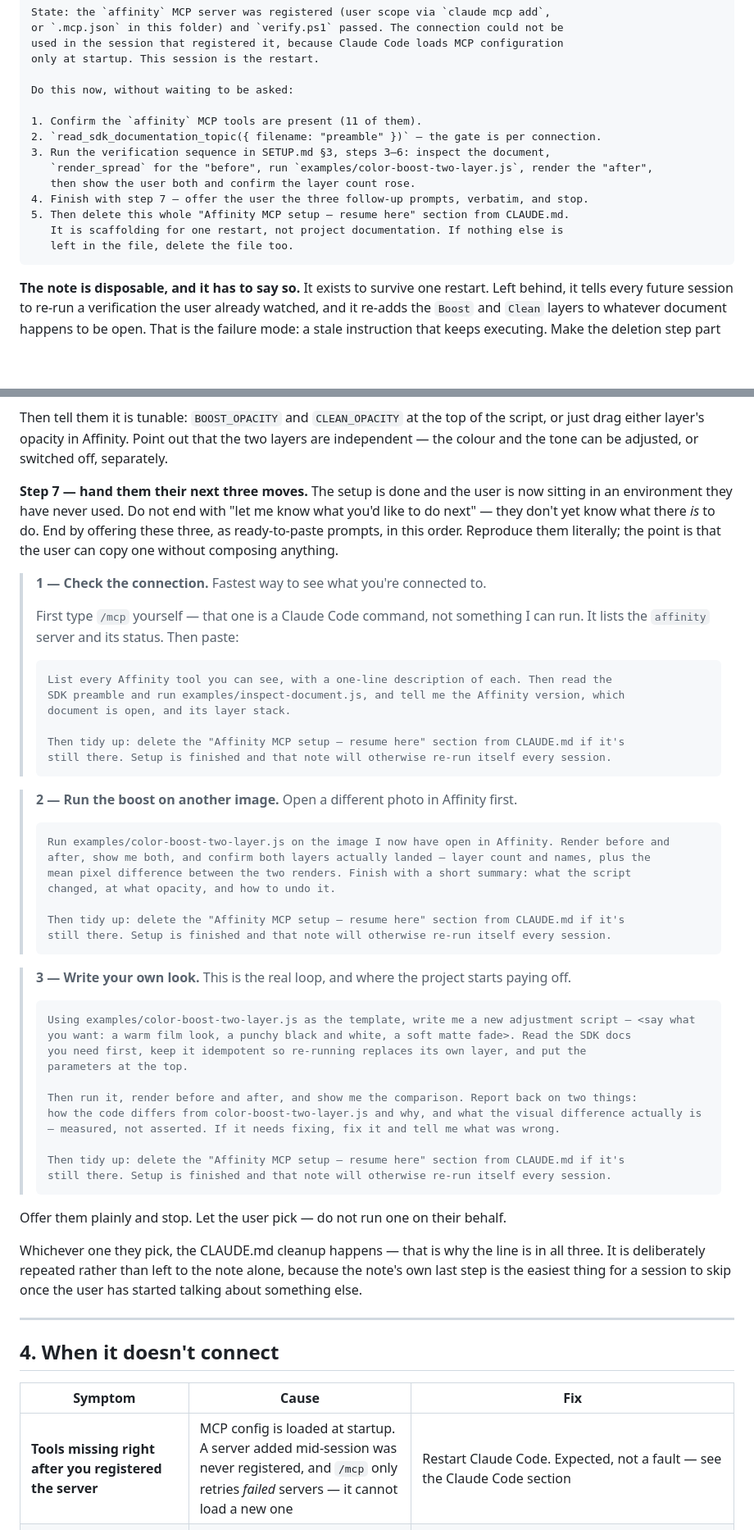
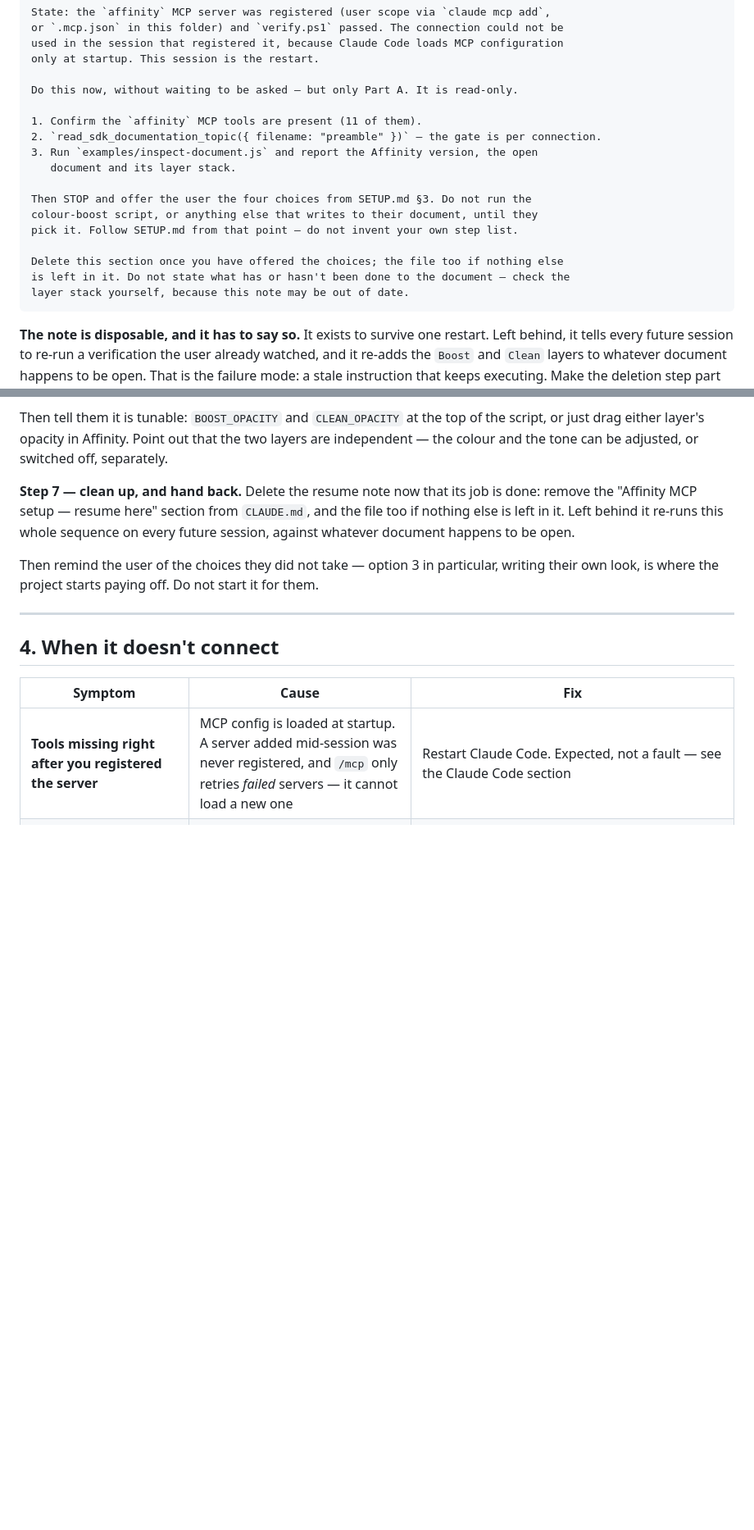
Before and after one commit to bolloplayer/affinity-photo-claude-code-windows, a Markdown page: SETUP.md, 2 parts joined by grey strips. Shown at 82% size. Rendered like a GitHub page; blank space fills up the shorter version.

````diff
--- a/SETUP.md
+++ b/SETUP.md
@@ -140,17 +150,20 @@ or `.mcp.json` in this folder) and `verify.ps1` passed. The connection could not
 used in the session that registered it, because Claude Code loads MCP configuration
 only at startup. This session is the restart.
 
-Do this now, without waiting to be asked:
+Do this now, without waiting to be asked — but only Part A. It is read-only.
 
 1. Confirm the `affinity` MCP tools are present (11 of them).
 2. `read_sdk_documentation_topic({ filename: "preamble" })` — the gate is per connection.
-3. Run the verification sequence in SETUP.md §3, steps 3–6: inspect the document,
-   `render_spread` for the "before", run `examples/color-boost-two-layer.js`, render the "after",
-   then show the user both and confirm the layer count rose.
-4. Finish with step 7 — offer the user the three follow-up prompts, verbatim, and stop.
-5. Then delete this whole "Affinity MCP setup — resume here" section from CLAUDE.md.
-   It is scaffolding for one restart, not project documentation. If nothing else is
-   left in the file, delete the file too.
+3. Run `examples/inspect-document.js` and report the Affinity version, the open
+   document and its layer stack.
+
+Then STOP and offer the user the four choices from SETUP.md §3. Do not run the
+colour-boost script, or anything else that writes to their document, until they
+pick it. Follow SETUP.md from that point — do not invent your own step list.
+
+Delete this section once you have offered the choices; the file too if nothing else
+is left in it. Do not state what has or hasn't been done to the document — check the
+layer stack yourself, because this note may be out of date.
 ```
 
 **The note is disposable, and it has to say so.** It exists to survive one restart. Left behind, it
@@ -301,59 +374,13 @@ Then tell them it is tunable: `BOOST_OPACITY` and `CLEAN_OPACITY` at the top of
 drag either layer's opacity in Affinity. Point out that the two layers are independent — the colour
 and the tone can be adjusted, or switched off, separately.
 
-**Step 7 — hand them their next three moves.** The setup is done and the user is now sitting in an
-environment they have never used. Do not end with "let me know what you'd like to do next" — they
-don't yet know what there *is* to do. End by offering these three, as ready-to-paste prompts, in
-this order. Reproduce them literally; the point is that the user can copy one without composing
-anything.
+**Step 7 — clean up, and hand back.** Delete the resume note now that its job is done: remove the
+"Affinity MCP setup — resume here" section from `CLAUDE.md`, and the file too if nothing else is
+left in it. Left behind it re-runs this whole sequence on every future session, against whatever
+document happens to be open.
 
-> **1 — Check the connection.** Fastest way to see what you're connected to.
->
-> First type `/mcp` yourself — that one is a Claude Code command, not something I can run. It
-> lists the `affinity` server and its status. Then paste:
->
-> ```
-> List every Affinity tool you can see, with a one-line description of each. Then read the
-> SDK preamble and run examples/inspect-document.js, and tell me the Affinity version, which
-> document is open, and its layer stack.
->
-> Then tidy up: delete the "Affinity MCP setup — resume here" section from CLAUDE.md if it's
-> still there. Setup is finished and that note will otherwise re-run itself every session.
-> ```
-
-> **2 — Run the boost on another image.** Open a different photo in Affinity first.
->
-> ```
-> Run examples/color-boost-two-layer.js on the image I now have open in Affinity. Render before and
-> after, show me both, and confirm both layers actually landed — layer count and names, plus the
-> mean pixel difference between the two renders. Finish with a short summary: what the script
-> changed, at what opacity, and how to undo it.
->
-> Then tidy up: delete the "Affinity MCP setup — resume here" section from CLAUDE.md if it's
-> still there. Setup is finished and that note will otherwise re-run itself every session.
-> ```
-
-> **3 — Write your own look.** This is the real loop, and where the project starts paying off.
->
-> ```
-> Using examples/color-boost-two-layer.js as the template, write me a new adjustment script — <say what
-> you want: a warm film look, a punchy black and white, a soft matte fade>. Read the SDK docs
-> you need first, keep it idempotent so re-running replaces its own layer, and put the
-> parameters at the top.
->
-> Then run it, render before and after, and show me the comparison. Report back on two things:
-> how the code differs from color-boost-two-layer.js and why, and what the visual difference actually is
-> — measured, not asserted. If it needs fixing, fix it and tell me what was wrong.
->
-> Then tidy up: delete the "Affinity MCP setup — resume here" section from CLAUDE.md if it's
-> still there. Setup is finished and that note will otherwise re-run itself every session.
-> ```
-
-Offer them plainly and stop. Let the user pick — do not run one on their behalf.
-
-Whichever one they pick, the CLAUDE.md cleanup happens — that is why the line is in all three. It
-is deliberately repeated rather than left to the note alone, because the note's own last step is
-the easiest thing for a session to skip once the user has started talking about something else.
+Then remind the user of the choices they did not take — option 3 in particular, writing their own
+look, is where the project starts paying off. Do not start it for them.
 
 ---
 
````
Also changed, not shown: other parts of SETUP.md (+75 -5 lines).
